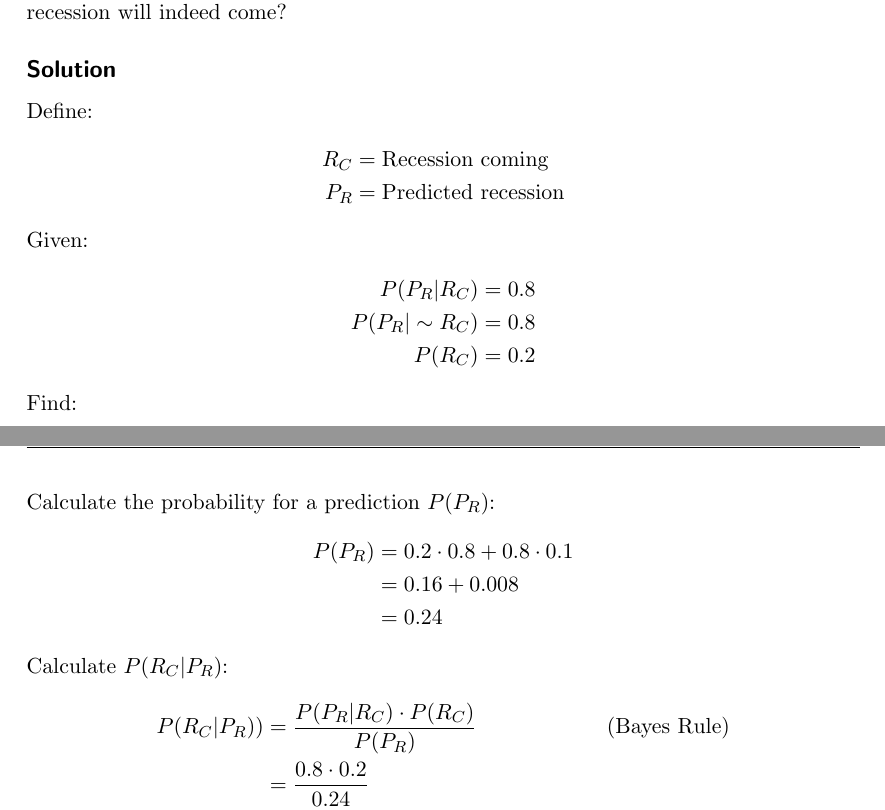
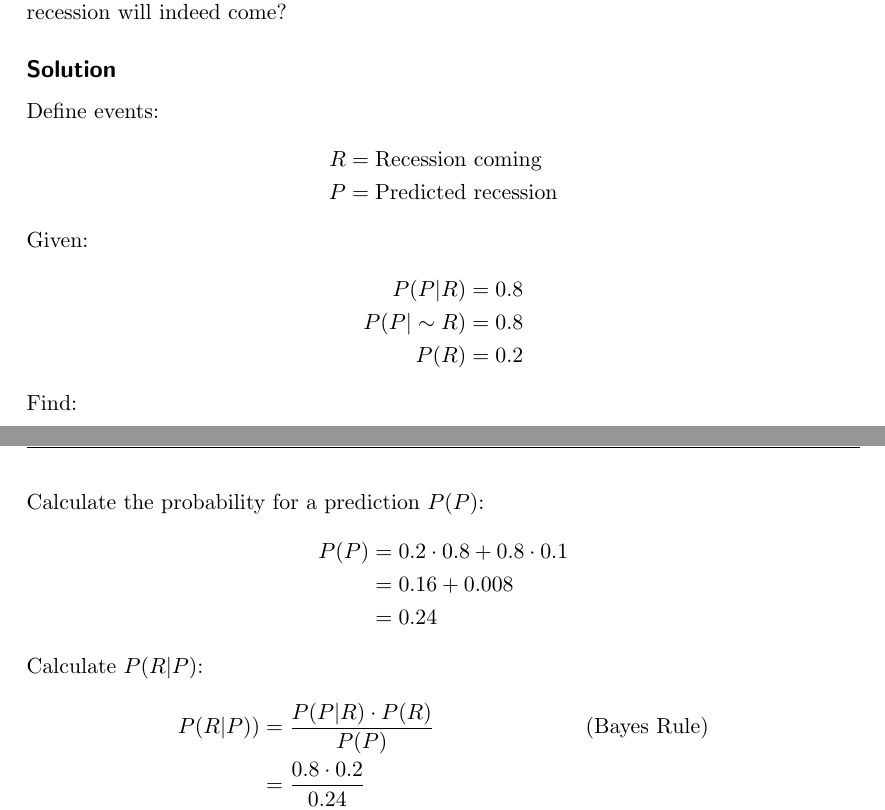
Before and after one commit to karsil/labPatternRecog, a LaTeX document (lab3/theoretical/PR_theoretical_exer_3.tex, which reads lab3/theoretical/files/task2.tex): two parts of pages 2 and 3 of 3, joined at a grey line, cut so that both start at the same text. Compiled offline with pdfLaTeX.

Commit message:
removed indeces

```diff
--- a/lab3/theoretical/files/task2.tex
+++ b/lab3/theoretical/files/task2.tex
@@ -5,16 +5,16 @@
 An economics consulting firm has created a model to predict recessions. The model predicts a recession with probability 80\% when a recession is indeed coming and with probability 10\% when no recession is coming. The unconditional probability of falling into a recession is 20\%. If the model predicts a recession, what is the probability that a recession will indeed come?
 
 \subsection*{Solution}
-Define:
+Define events:
 \begin{align}
-	R_C &= \text{Recession coming}\nonumber \\
-	P_R &= \text{Predicted recession}\nonumber
+	R &= \text{Recession coming}\nonumber \\
+	P &= \text{Predicted recession}\nonumber
 \end{align}
 Given:
 \begin{align}
-	P(P_R|R_C) &= 0.8 \nonumber \\
-	P(P_R|\sim R_C) &= 0.8 \nonumber \\
-	P(R_C) &= 0.2 \nonumber
+	P(P|R) &= 0.8 \nonumber \\
+	P(P|\sim R) &= 0.8 \nonumber \\
+	P(R) &= 0.2 \nonumber
 \end{align}
 Find:
 \begin{align}
@@ -22,13 +22,13 @@ Find:
 \end{align}
-Calculate the probability for a prediction $P(P_R)$:
+Calculate the probability for a prediction $P(P)$:
 \begin{align}
-	P(P_R) &= 0.2 \cdot 0.8 + 0.8 \cdot 0.1 \nonumber \\
+	P(P) &= 0.2 \cdot 0.8 + 0.8 \cdot 0.1 \nonumber \\
 	&= 0.16 + 0.008 \nonumber \\
 	&= 0.24 \nonumber
 \end{align}
-Calculate $P(R_C|P_R)$:
+Calculate $P(R|P)$:
 \begin{align}
-	P(R_C|P_R)) &= \frac{P(P_R|R_C) \cdot  P(R_C)}{P(P_R)} && \text{(Bayes Rule)} \nonumber \\
+	P(R|P)) &= \frac{P(P|R) \cdot  P(R)}{P(P)} && \text{(Bayes Rule)} \nonumber \\
 	&= \frac{0.8 \cdot 0.2}{0.24} \nonumber \\
 	&= \frac{2}{3} \nonumber
 \end{align}
```
Also changed, not shown: lab3/theoretical/files/task1.tex (+1 -1 lines), lab3/theoretical/PR_theoretical_exer_3.pdf, lab3/theoretical/files/task2.tex (2 more changed lines).
